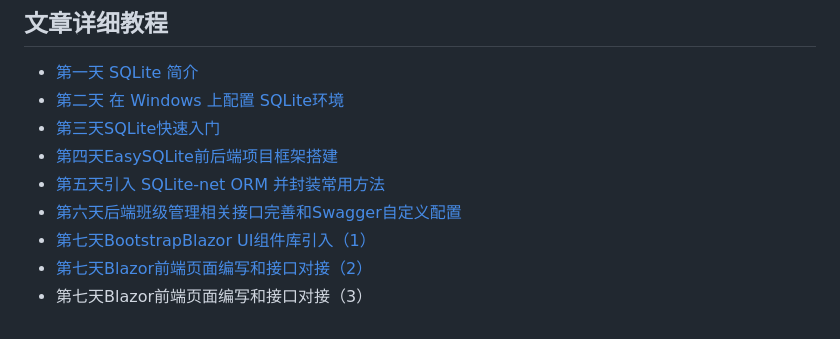
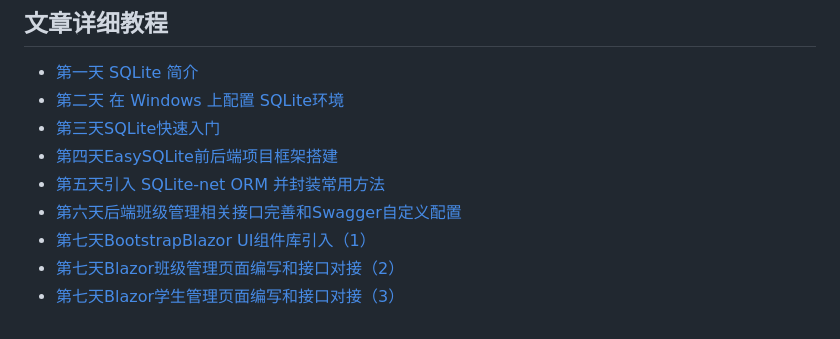
Before and after one commit to YSGStudyHards/EasySQLite, a Markdown page: README.md, the part around the change. Drawn GitHub-style.

Commit message:
Update 第七天Blazor学生管理页面编写和接口对接（3）

```diff
--- a/README.md
+++ b/README.md
@@ -48,5 +48,5 @@ SQLite是一个轻量级的嵌入式关系型数据库，它以一个小型的C
 - [第五天引入 SQLite-net ORM 并封装常用方法](https://mp.weixin.qq.com/s/RIT7HnPlrLg5KFtJ6a_Biw)
 - [第六天后端班级管理相关接口完善和Swagger自定义配置](https://mp.weixin.qq.com/s/dI6tb7WtOyB6p1iqYraH5g)
 - [第七天BootstrapBlazor UI组件库引入（1）](https://mp.weixin.qq.com/s/UIeKSqym8ibLRvDwra8aww)
-- [第七天Blazor前端页面编写和接口对接（2）](https://mp.weixin.qq.com/s/lpXu5Hx_3F7nf970iBo-5A)
-- 第七天Blazor前端页面编写和接口对接（3）
+- [第七天Blazor班级管理页面编写和接口对接（2）](https://mp.weixin.qq.com/s/lpXu5Hx_3F7nf970iBo-5A)
+- [第七天Blazor学生管理页面编写和接口对接（3）](https://mp.weixin.qq.com/s/9a6y8Lw1kGSjfddLQhQRoQ)
```
